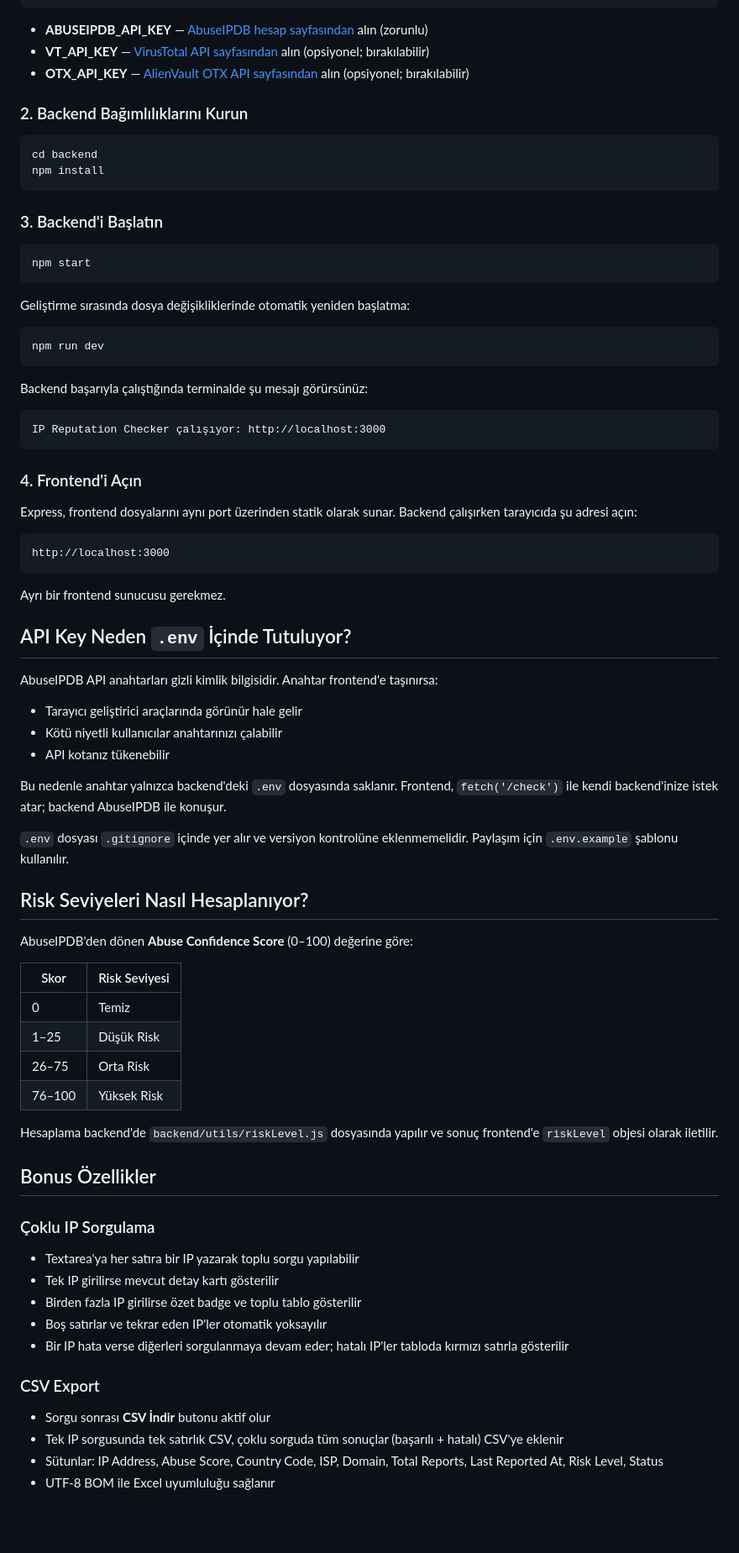
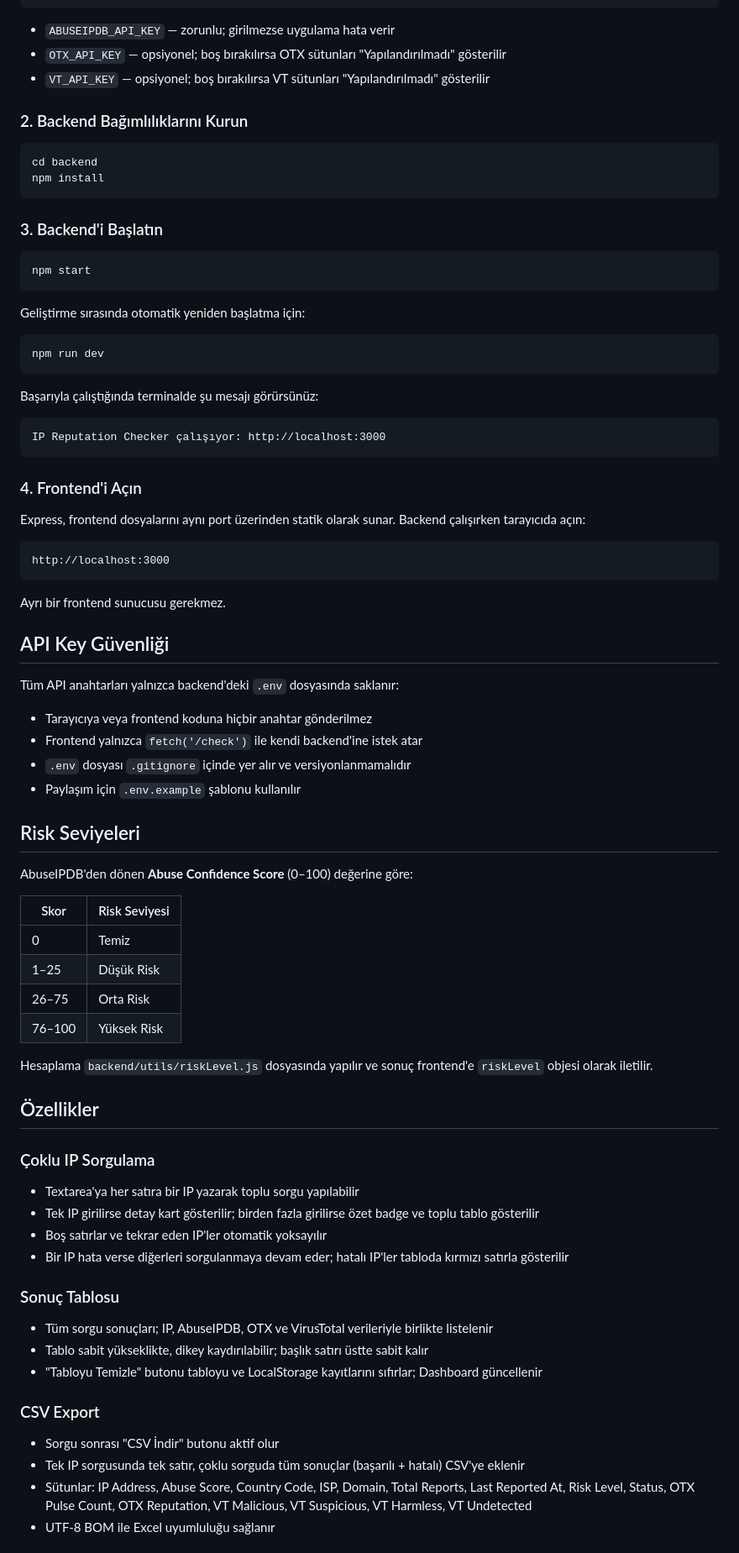
Before and after one commit to m-onursolmaz/ip-reputation-checker, a Markdown page: README.md, the part around one of its changes. Shown at 84% size. Rendered like a GitHub page; blank space fills up the shorter version.

````diff
--- a/README.md
+++ b/README.md
@@ -70,9 +79,9 @@ OTX_API_KEY=gercek_otx_anahtariniz
 PORT=3000
 ```
 
-- **ABUSEIPDB_API_KEY** — [AbuseIPDB hesap sayfasından](https://www.abuseipdb.com/account/api) alın (zorunlu)
-- **VT_API_KEY** — [VirusTotal API sayfasından](https://www.virustotal.com/gui/my-apikey) alın (opsiyonel; bırakılabilir)
-- **OTX_API_KEY** — [AlienVault OTX API sayfasından](https://otx.alienvault.com/api) alın (opsiyonel; bırakılabilir)
+- `ABUSEIPDB_API_KEY` — zorunlu; girilmezse uygulama hata verir
+- `OTX_API_KEY` — opsiyonel; boş bırakılırsa OTX sütunları "Yapılandırılmadı" gösterilir
+- `VT_API_KEY` — opsiyonel; boş bırakılırsa VT sütunları "Yapılandırılmadı" gösterilir
 
 ### 2. Backend Bağımlılıklarını Kurun
 
@@ -87,13 +96,13 @@ npm install
 npm start
 ```
 
-Geliştirme sırasında dosya değişikliklerinde otomatik yeniden başlatma:
+Geliştirme sırasında otomatik yeniden başlatma için:
 
 ```powershell
 npm run dev
 ```
 
-Backend başarıyla çalıştığında terminalde şu mesajı görürsünüz:
+Başarıyla çalıştığında terminalde şu mesajı görürsünüz:
 
 ```
 IP Reputation Checker çalışıyor: http://localhost:3000
@@ -101,7 +110,7 @@ IP Reputation Checker çalışıyor: http://localhost:3000
 
 ### 4. Frontend'i Açın
 
-Express, frontend dosyalarını aynı port üzerinden statik olarak sunar. Backend çalışırken tarayıcıda şu adresi açın:
+Express, frontend dosyalarını aynı port üzerinden statik olarak sunar. Backend çalışırken tarayıcıda açın:
 
 ```
 http://localhost:3000
@@ -109,44 +118,46 @@ http://localhost:3000
 
 Ayrı bir frontend sunucusu gerekmez.
 
-## API Key Neden `.env` İçinde Tutuluyor?
+## API Key Güvenliği
 
-AbuseIPDB API anahtarları gizli kimlik bilgisidir. Anahtar frontend'e taşınırsa:
+Tüm API anahtarları yalnızca backend'deki `.env` dosyasında saklanır:
 
-- Tarayıcı geliştirici araçlarında görünür hale gelir
-- Kötü niyetli kullanıcılar anahtarınızı çalabilir
-- API kotanız tükenebilir
+- Tarayıcıya veya frontend koduna hiçbir anahtar gönderilmez
+- Frontend yalnızca `fetch('/check')` ile kendi backend'ine istek atar
+- `.env` dosyası `.gitignore` içinde yer alır ve versiyonlanmamalıdır
+- Paylaşım için `.env.example` şablonu kullanılır
 
-Bu nedenle anahtar yalnızca backend'deki `.env` dosyasında saklanır. Frontend, `fetch('/check')` ile kendi backend'inize istek atar; backend AbuseIPDB ile konuşur.
-
-`.env` dosyası `.gitignore` içinde yer alır ve versiyon kontrolüne eklenmemelidir. Paylaşım için `.env.example` şablonu kullanılır.
-
-## Risk Seviyeleri Nasıl Hesaplanıyor?
+## Risk Seviyeleri
 
 AbuseIPDB'den dönen **Abuse Confidence Score** (0–100) değerine göre:
 
-| Skor    | Risk Seviyesi |
-|---------|---------------|
-| 0       | Temiz         |
-| 1–25    | Düşük Risk    |
-| 26–75   | Orta Risk     |
-| 76–100  | Yüksek Risk   |
+| Skor   | Risk Seviyesi |
+|--------|---------------|
+| 0      | Temiz         |
+| 1–25   | Düşük Risk    |
+| 26–75  | Orta Risk     |
+| 76–100 | Yüksek Risk   |
 
-Hesaplama backend'de `backend/utils/riskLevel.js` dosyasında yapılır ve sonuç frontend'e `riskLevel` objesi olarak iletilir.
+Hesaplama `backend/utils/riskLevel.js` dosyasında yapılır ve sonuç frontend'e `riskLevel` objesi olarak iletilir.
 
-## Bonus Özellikler
+## Özellikler
 
 ### Çoklu IP Sorgulama
 
 - Textarea'ya her satıra bir IP yazarak toplu sorgu yapılabilir
-- Tek IP girilirse mevcut detay kartı gösterilir
-- Birden fazla IP girilirse özet badge ve toplu tablo gösterilir
+- Tek IP girilirse detay kart gösterilir; birden fazla girilirse özet badge ve toplu tablo gösterilir
 - Boş satırlar ve tekrar eden IP'ler otomatik yoksayılır
 - Bir IP hata verse diğerleri sorgulanmaya devam eder; hatalı IP'ler tabloda kırmızı satırla gösterilir
 
+### Sonuç Tablosu
+
+- Tüm sorgu sonuçları; IP, AbuseIPDB, OTX ve VirusTotal verileriyle birlikte listelenir
+- Tablo sabit yükseklikte, dikey kaydırılabilir; başlık satırı üstte sabit kalır
+- "Tabloyu Temizle" butonu tabloyu ve LocalStorage kayıtlarını sıfırlar; Dashboard güncellenir
+
 ### CSV Export
 
-- Sorgu sonrası **CSV İndir** butonu aktif olur
-- Tek IP sorgusunda tek satırlık CSV, çoklu sorguda tüm sonuçlar (başarılı + hatalı) CSV'ye eklenir
-- Sütunlar: IP Address, Abuse Score, Country Code, ISP, Domain, Total Reports, Last Reported At, Risk Level, Status
+- Sorgu sonrası "CSV İndir" butonu aktif olur
+- Tek IP sorgusunda tek satır, çoklu sorguda tüm sonuçlar (başarılı + hatalı) CSV'ye eklenir
+- Sütunlar: IP Address, Abuse Score, Country Code, ISP, Domain, Total Reports, Last Reported At, Risk Level, Status, OTX Pulse Count, OTX Reputation, VT Malicious, VT Suspicious, VT Harmless, VT Undetected
 - UTF-8 BOM ile Excel uyumluluğu sağlanır
````
Also changed, not shown: other parts of README.md (+59 -43 lines).
